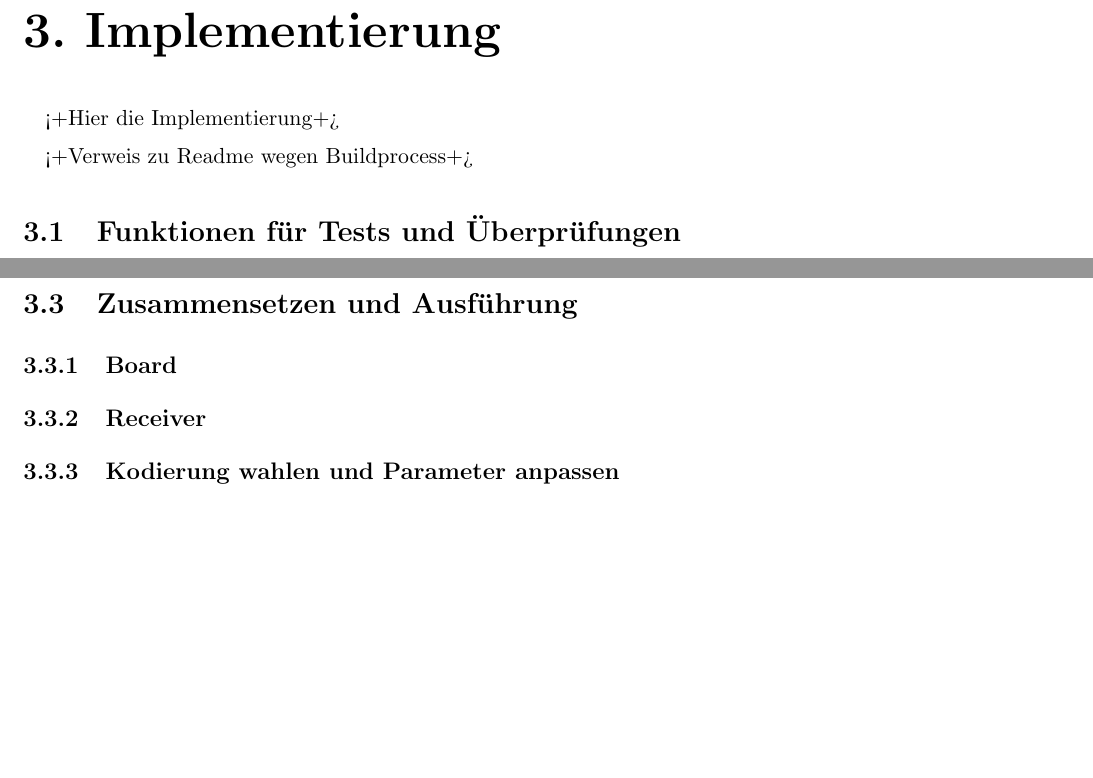
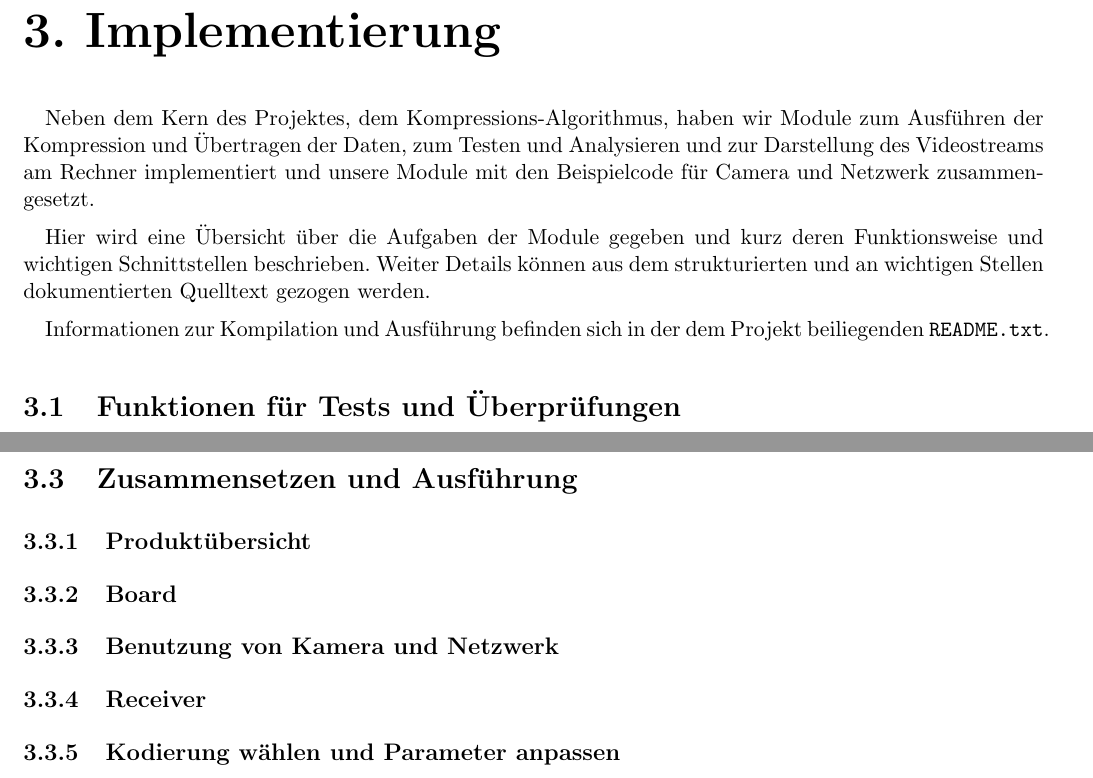
Before and after one commit to wabu/fu-berlin-eip, a LaTeX document (doc/paper.tex, which reads doc/chap-impl.tex): two parts of pages 5 and 6 of 6 before the commit and two parts of pages 5 and 7 of 7 after it, joined at a grey line, cut so that both start at the same text, the shorter picture padded with empty space. Compiled offline with pdfLaTeX.

Commit message:
some introdiction to the Implementations chapter

```diff
--- a/doc/chap-impl.tex
+++ b/doc/chap-impl.tex
@@ -1,8 +1,19 @@
 
 \chapter{Implementierung}
-<+Hier die Implementierung+>
 
-<+Verweis zu Readme wegen Buildprocess+>
+Neben dem Kern des Projektes, dem Kompressions-Algorithmus,
+haben wir Module zum Ausführen der Kompression und Übertragen der Daten,
+zum Testen und Analysieren und zur Darstellung des Videostreams am Rechner
+implementiert und unsere Module mit den Beispielcode für Camera und Netzwerk
+zusammengesetzt.
+
+Hier wird eine Übersicht über die Aufgaben der Module gegeben und
+kurz deren Funktionsweise und wichtigen Schnittstellen beschrieben.
+Weiter Details können aus dem strukturierten und an wichtigen Stellen
+dokumentierten Quelltext gezogen werden.
+
+Informationen zur Kompilation und Ausführung befinden sich in der dem
+Projekt beiliegenden \verb@README.txt@.
 
 \section{Funktionen für Tests und Überprüfungen}
 Um unsere Ansätze und Implementation analysieren und testen zu können,
@@ -104,8 +115,12 @@ für eine Zeile mit \lstinline@cmpr3_dec_pull@ ausgelesen werden können.
 
 \section{Zusammensetzen und Ausführung}
 
+\subsection{Produktübersicht}
+
 \subsection{Board}
+
+\subsection{Benutzung von Kamera und Netzwerk}
 
 \subsection{Receiver}
 
-\subsection{Kodierung wahlen und Parameter anpassen}
+\subsection{Kodierung wählen und Parameter anpassen}
```
